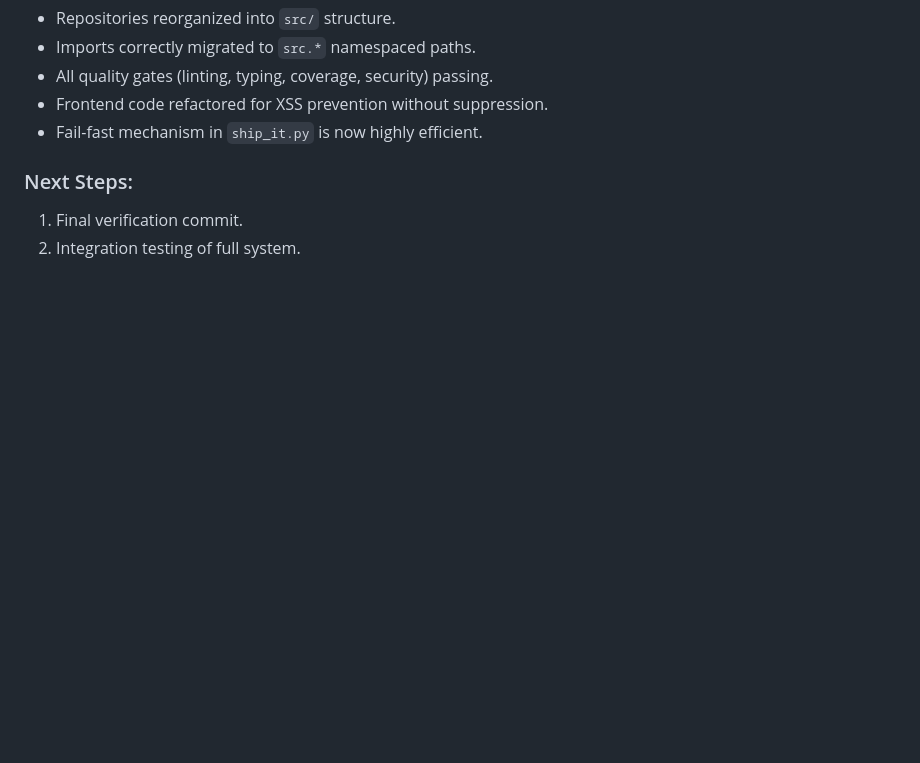
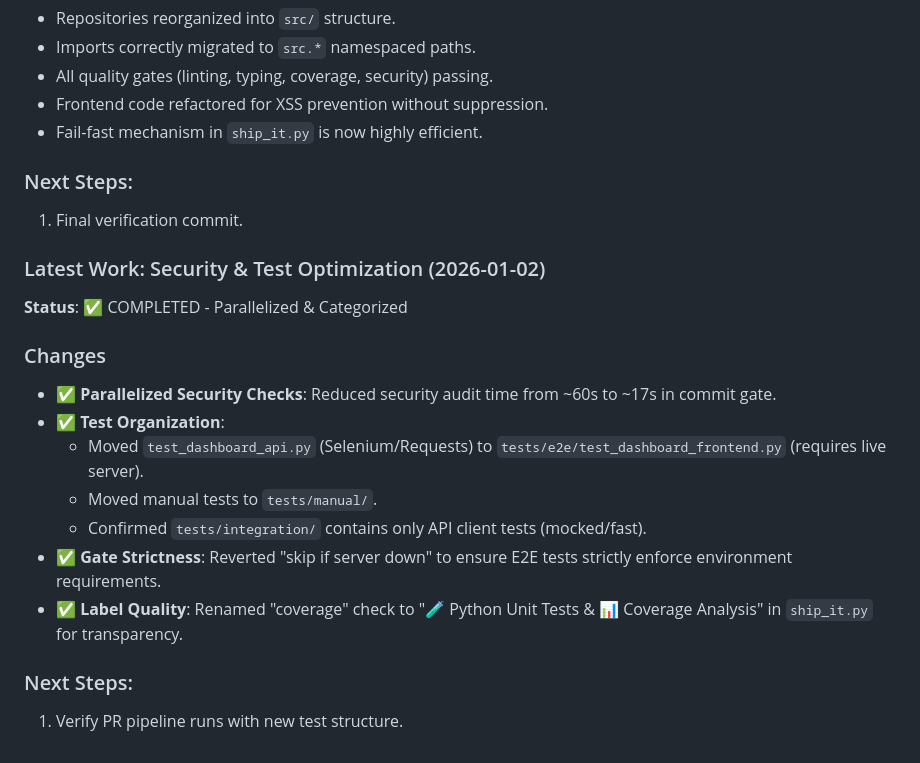
Before and after one commit to ScienceIsNeato/course_record_updater, a Markdown page: STATUS.md, the part around the change. GitHub-like rendering; blank space fills up the shorter version.

Commit message:
docs: Update STATUS.md with test reorganization details

```diff
--- a/STATUS.md
+++ b/STATUS.md
@@ -81,4 +81,19 @@ Complete repository reorganization to move all source code into `src/` directory
 
 ### Next Steps:
 1. Final verification commit.
-2. Integration testing of full system.
+
+### Latest Work: Security & Test Optimization (2026-01-02)
+
+**Status**: ✅ COMPLETED - Parallelized & Categorized
+
+### Changes
+- ✅ **Parallelized Security Checks**: Reduced security audit time from ~60s to ~17s in commit gate.
+- ✅ **Test Organization**:
+  - Moved `test_dashboard_api.py` (Selenium/Requests) to `tests/e2e/test_dashboard_frontend.py` (requires live server).
+  - Moved manual tests to `tests/manual/`.
+  - Confirmed `tests/integration/` contains only API client tests (mocked/fast).
+- ✅ **Gate Strictness**: Reverted "skip if server down" to ensure E2E tests strictly enforce environment requirements.
+- ✅ **Label Quality**: Renamed "coverage" check to "🧪 Python Unit Tests & 📊 Coverage Analysis" in `ship_it.py` for transparency.
+
+### Next Steps:
+1. Verify PR pipeline runs with new test structure.
```
